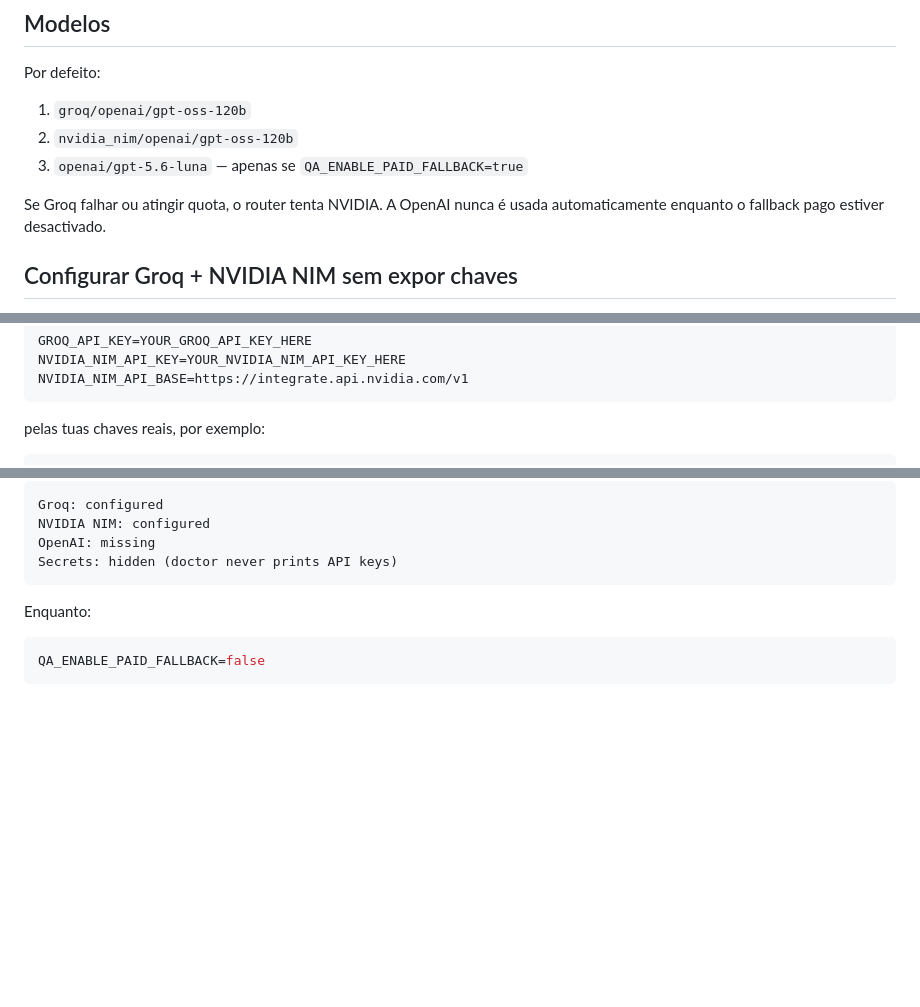
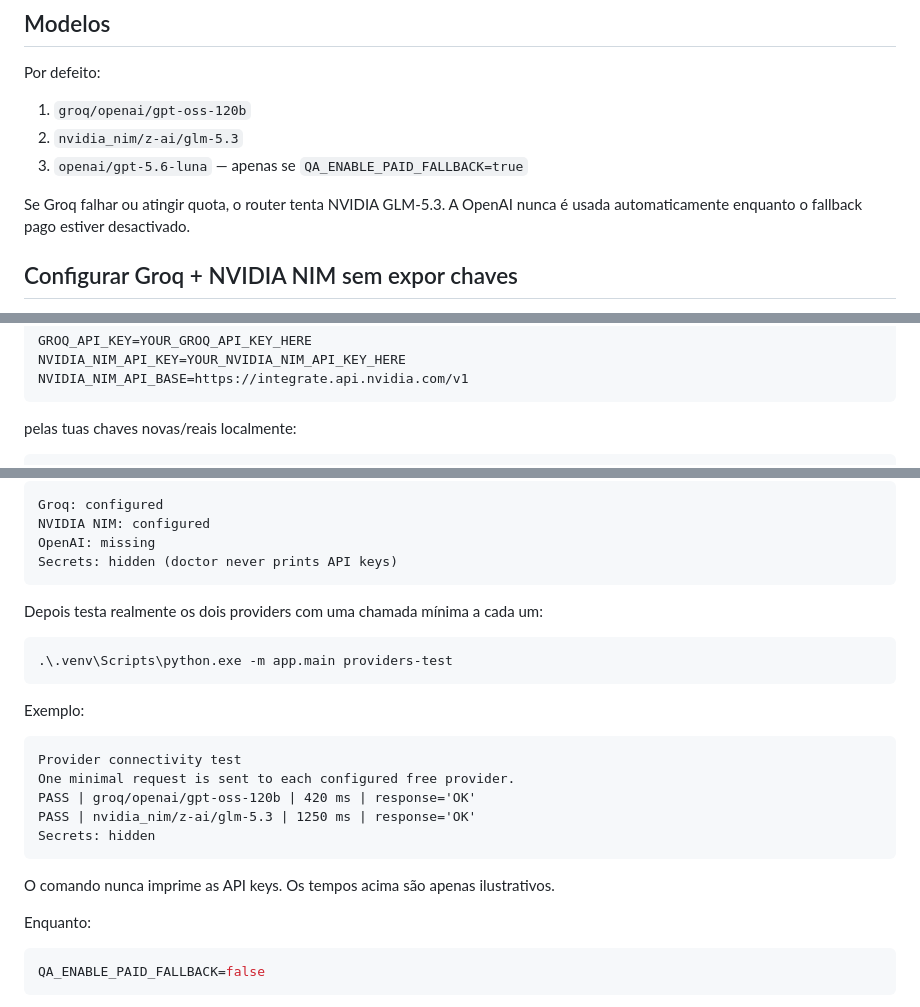
Before and after one commit to bfrpaulondev/mysana-qa-agent, a Markdown page: README.md, 3 parts joined by grey strips. Drawn GitHub-style; blank space fills up the shorter version.

Commit message:
docs: document GLM-5.3 and provider test

````diff
--- a/README.md
+++ b/README.md
@@ -22,10 +22,10 @@ pensada especificamente para correr num PC normal sem LLM local pesado.
 Por defeito:
 
 1. `groq/openai/gpt-oss-120b`
-2. `nvidia_nim/openai/gpt-oss-120b`
+2. `nvidia_nim/z-ai/glm-5.3`
 3. `openai/gpt-5.6-luna` — apenas se `QA_ENABLE_PAID_FALLBACK=true`
 
-Se Groq falhar ou atingir quota, o router tenta NVIDIA. A OpenAI nunca é usada automaticamente
+Se Groq falhar ou atingir quota, o router tenta NVIDIA GLM-5.3. A OpenAI nunca é usada automaticamente
 enquanto o fallback pago estiver desactivado.
 
 ## Configurar Groq + NVIDIA NIM sem expor chaves
@@ -46,6 +46,6 @@ NVIDIA_NIM_API_KEY=YOUR_NVIDIA_NIM_API_KEY_HERE
 NVIDIA_NIM_API_BASE=https://integrate.api.nvidia.com/v1
 ```
 
-pelas tuas chaves reais, por exemplo:
+pelas tuas chaves novas/reais localmente:
 
 ```env
@@ -70,6 +70,24 @@ NVIDIA NIM: configured
 OpenAI: missing
 Secrets: hidden (doctor never prints API keys)
 ```
+
+Depois testa realmente os dois providers com uma chamada mínima a cada um:
+
+```powershell
+.\.venv\Scripts\python.exe -m app.main providers-test
+```
+
+Exemplo:
+
+```text
+Provider connectivity test
+One minimal request is sent to each configured free provider.
+PASS | groq/openai/gpt-oss-120b | 420 ms | response='OK'
+PASS | nvidia_nim/z-ai/glm-5.3 | 1250 ms | response='OK'
+Secrets: hidden
+```
+
+O comando nunca imprime as API keys. Os tempos acima são apenas ilustrativos.
 
 Enquanto:
 
````
Also changed, not shown: other parts of README.md (+3 -3 lines).
